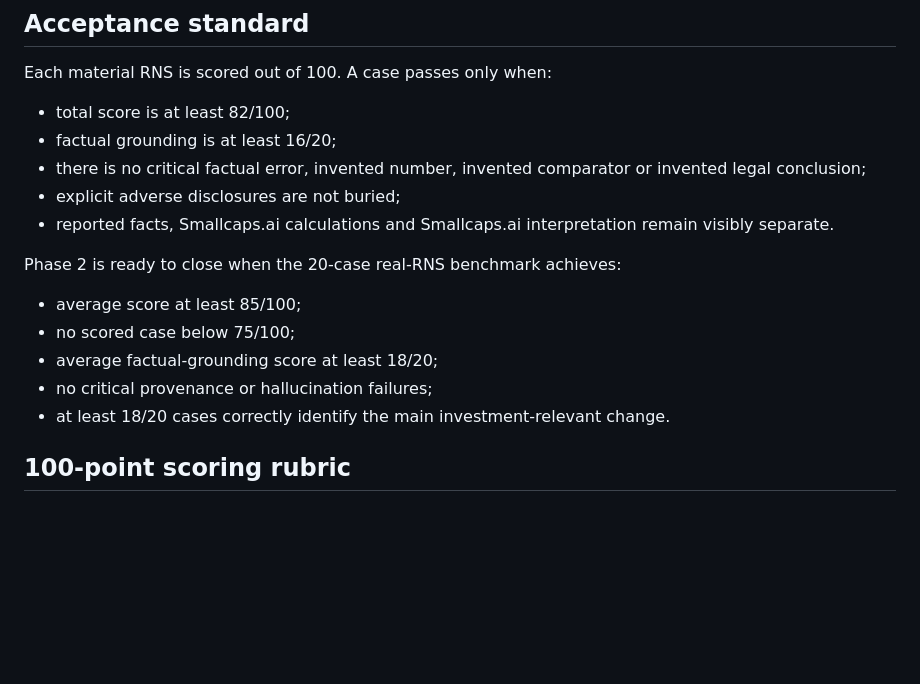
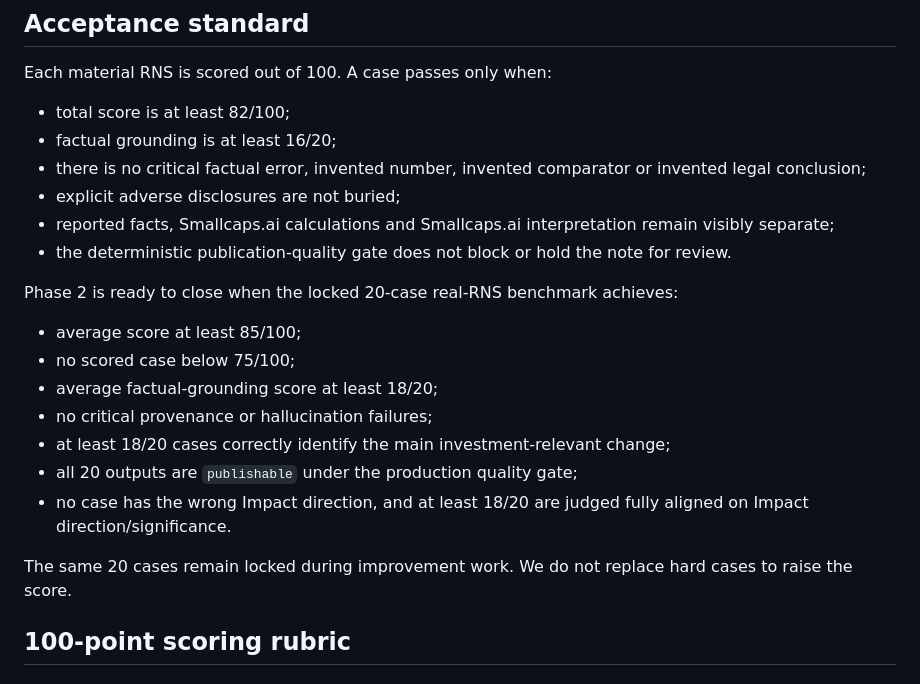
Before and after one commit to smallcapsbigbags/smallcaps-ai, a Markdown page: benchmarks/GOLD_STANDARD_RUBRIC.md, the part around the change. GitHub-like rendering; blank space fills up the shorter version.

Commit message:
Require publication-grade quality in Phase 2 acceptance

```diff
--- a/benchmarks/GOLD_STANDARD_RUBRIC.md
+++ b/benchmarks/GOLD_STANDARD_RUBRIC.md
@@ -10,15 +10,20 @@ Each material RNS is scored out of 100. A case passes only when:
 - factual grounding is at least 16/20;
 - there is no critical factual error, invented number, invented comparator or invented legal conclusion;
 - explicit adverse disclosures are not buried;
-- reported facts, Smallcaps.ai calculations and Smallcaps.ai interpretation remain visibly separate.
+- reported facts, Smallcaps.ai calculations and Smallcaps.ai interpretation remain visibly separate;
+- the deterministic publication-quality gate does not block or hold the note for review.
 
-Phase 2 is ready to close when the 20-case real-RNS benchmark achieves:
+Phase 2 is ready to close when the locked 20-case real-RNS benchmark achieves:
 
 - average score at least 85/100;
 - no scored case below 75/100;
 - average factual-grounding score at least 18/20;
 - no critical provenance or hallucination failures;
-- at least 18/20 cases correctly identify the main investment-relevant change.
+- at least 18/20 cases correctly identify the main investment-relevant change;
+- all 20 outputs are `publishable` under the production quality gate;
+- no case has the wrong Impact direction, and at least 18/20 are judged fully aligned on Impact direction/significance.
+
+The same 20 cases remain locked during improvement work. We do not replace hard cases to raise the score.
 
 ## 100-point scoring rubric
 
```
